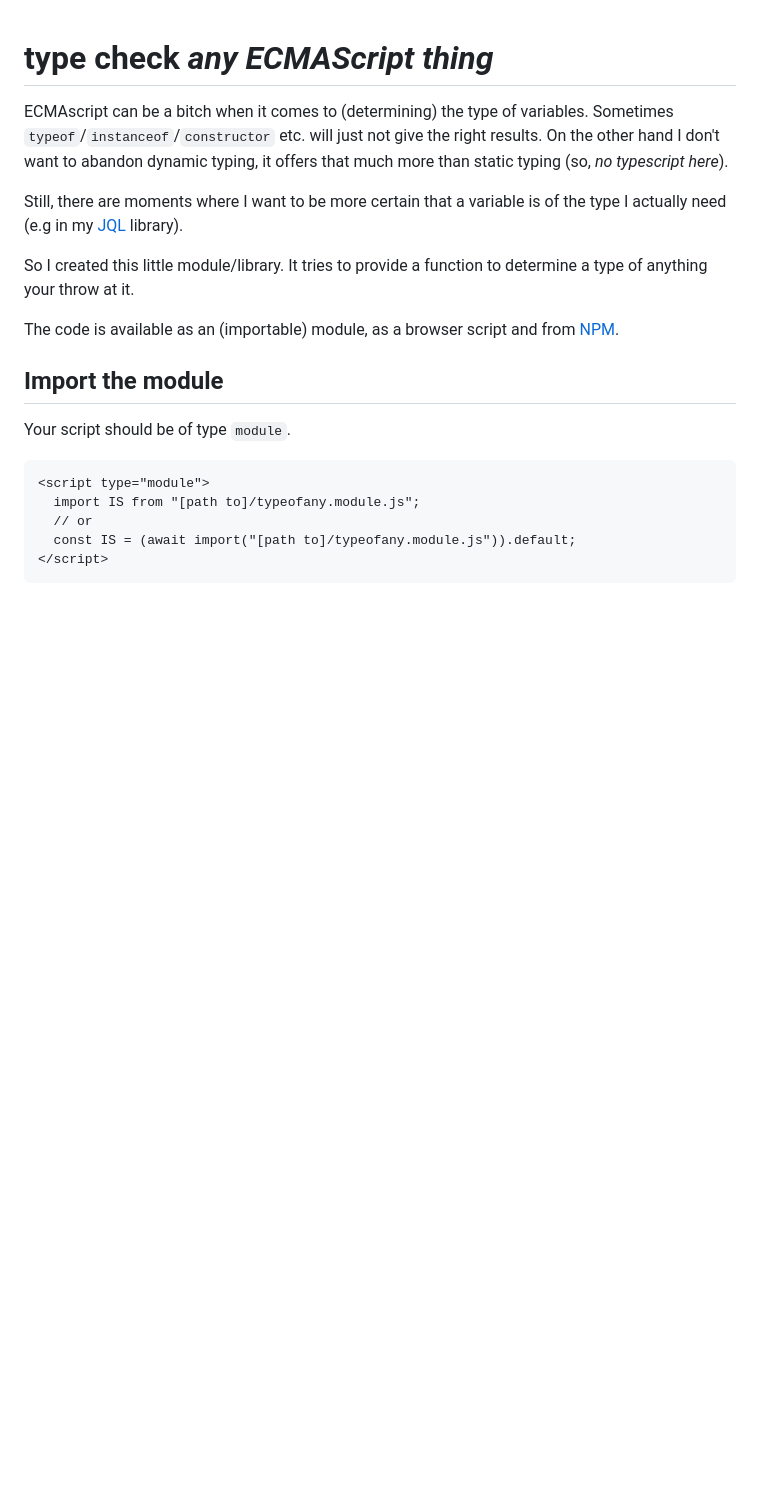
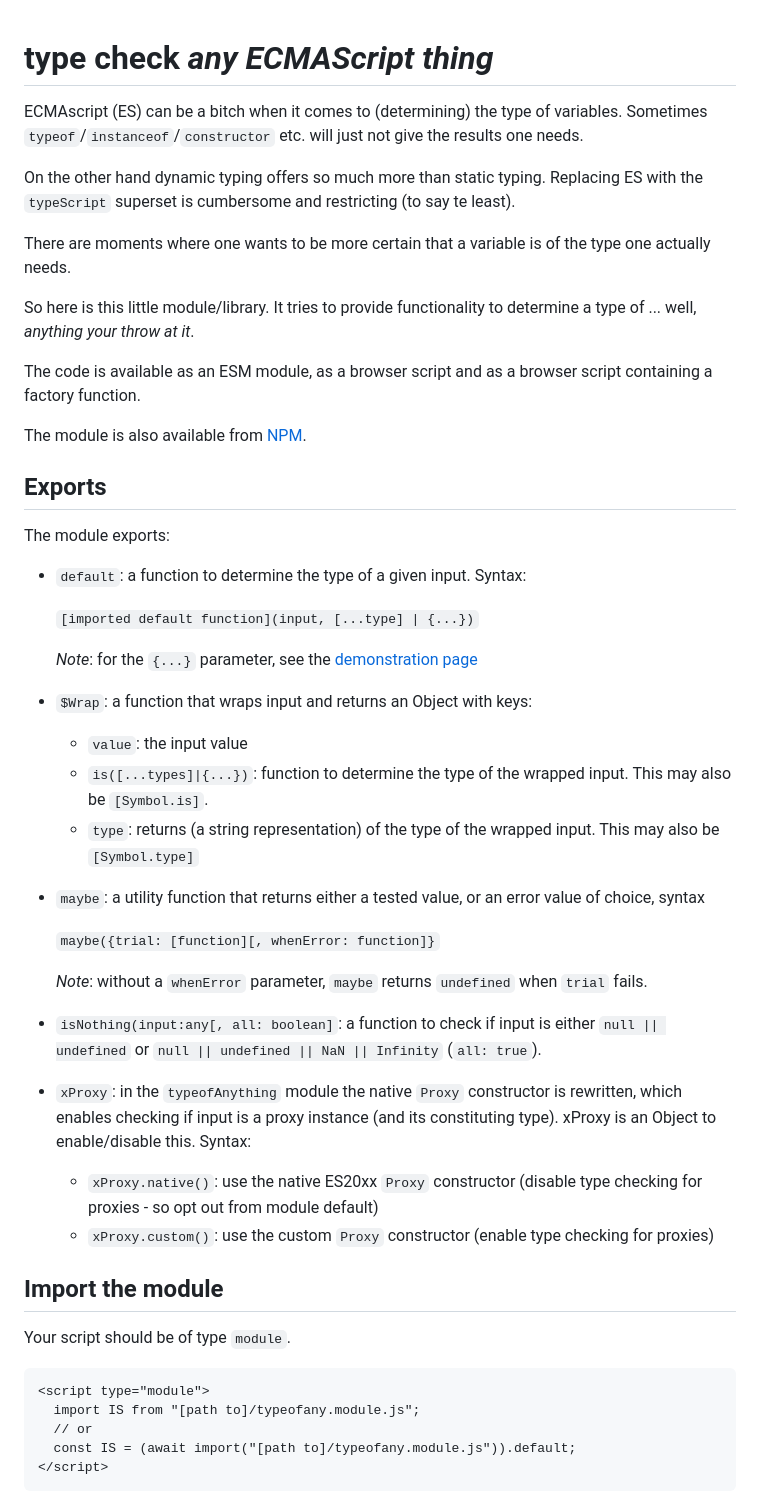
Before and after one commit to KooiInc/typeofAnything, a Markdown page: README.md, the part around the change printed below. Drawn GitHub-style; blank space fills up the shorter version.

Commit message:
rewrite README

```diff
--- a/README.md
+++ b/README.md
@@ -1,15 +1,43 @@
 # type check *any ECMAScript thing*
 
-ECMAscript can be a bitch when it comes to (determining) the type of variables. Sometimes `typeof`/`instanceof`/`constructor` etc. will
-just not give the right results. On the other hand I don't want to abandon dynamic typing, it offers that much more than static typing
-(so, *no typescript here*).
+ECMAscript (ES) can be a bitch when it comes to (determining) the type of variables. Sometimes `typeof`/`instanceof`/`constructor` etc. will just not give the results one needs.
 
-Still, there are moments where I want to be more certain that a variable is of the type I actually
-need (e.g in my [JQL](https://github.com/KooiInc/JQL) library).
+On the other hand dynamic typing offers so much more than static typing. Replacing ES with the `typeScript`
+superset is cumbersome and restricting (to say te least).
 
-So I created this little module/library. It tries to provide a function to determine a type of anything your throw at it.
+There are moments where one wants to be more certain that a variable is of the type one actually needs.
 
-The code is available as an (importable) module, as a browser script and from [NPM](https://www.npmjs.com/package/typeofanything).
+So here is this little module/library. It tries to provide functionality to determine a type of ... well,
+*anything your throw at it*.
+
+The code is available as an ESM module, as a browser script and as a browser script containing a factory function.
+
+The module is also available from [NPM](https://www.npmjs.com/package/typeofanything).
+
+## Exports
+The module exports:
+- `default`: a function to determine the type of a given input. Syntax:
+
+   `[imported default function](input, [...type] | {...})`
+
+    *Note*: for the `{...}` parameter, see the [demonstration page](https://kooiinc.github.io/typeofAnything/Demo)
+
+- `$Wrap`: a function that wraps input and returns an Object with keys:
+   - `value`: the input value
+   - `is([...types]|{...})`: function to determine the type of the wrapped input. This may also be `[Symbol.is]`.
+   - `type`: returns (a string representation) of the type of the wrapped input. This may also be `[Symbol.type]`
+
+- `maybe`: a utility function that returns either a tested value, or an error value of choice, syntax
+
+   `maybe({trial: [function][, whenError: function]}`
+
+    *Note*: without a `whenError` parameter, `maybe` returns `undefined` when `trial` fails.
+- `isNothing(input:any[, all: boolean]`: a function to check if input is either `null || undefined` or `null || undefined || NaN || Infinity` (`all: true`).
+- `xProxy`: in the `typeofAnything` module the native `Proxy` constructor is rewritten, which enables checking if input is
+   a proxy instance (and its constituting type). xProxy is an Object to enable/disable this. Syntax:
+
+   - `xProxy.native()`: use the native ES20xx `Proxy` constructor (disable type checking for proxies - so opt out from module default)
+   - `xProxy.custom()`: use the custom `Proxy` constructor (enable type checking for proxies)
 
 ## Import the module
 
```
Also changed, not shown: other parts of README.md (+1 -38 lines).
